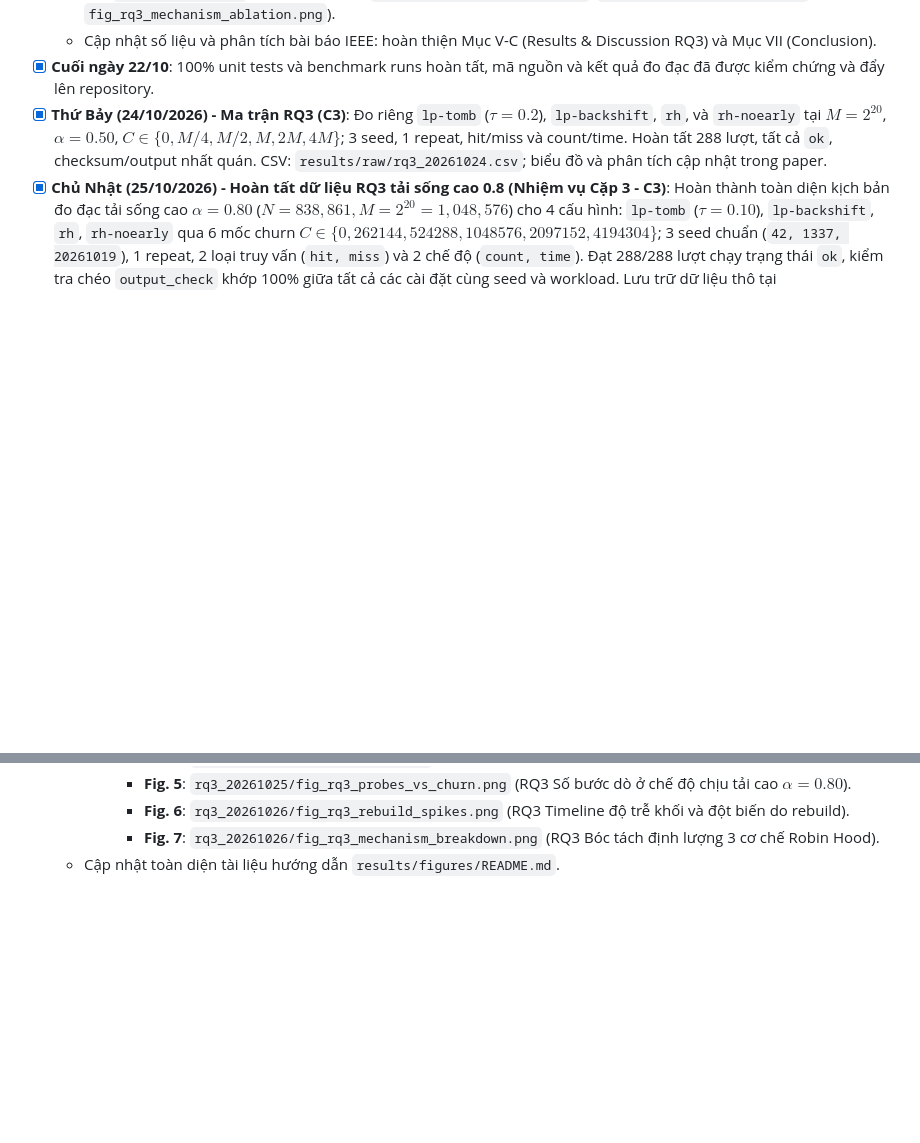
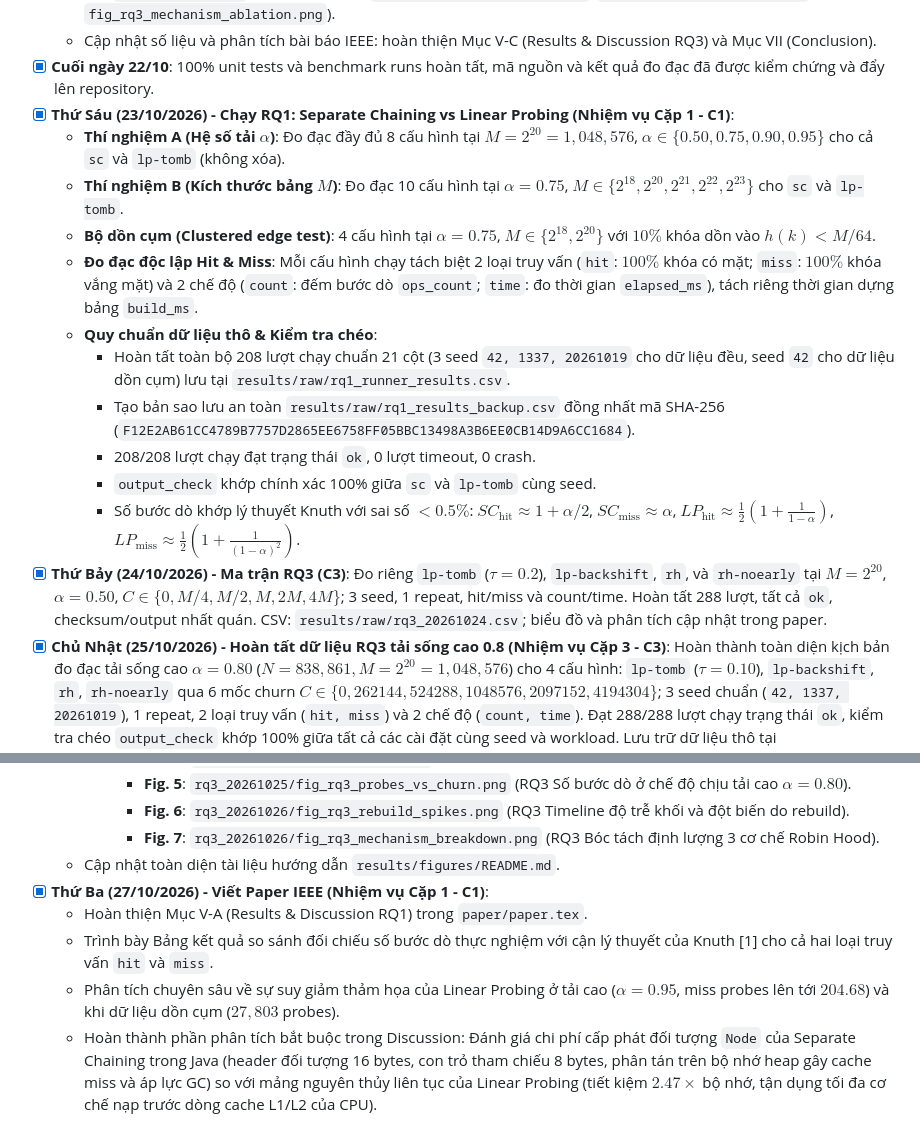
Before and after one commit to Duy-QE200054/Nhom1_CSD, a Markdown page: PHAN_CONG.md, 2 parts joined by grey strips. Drawn GitHub-style; blank space fills up the shorter version.

```diff
--- a/PHAN_CONG.md
+++ b/PHAN_CONG.md
@@ -40,6 +40,17 @@
   - Cài đặt script vẽ đồ thị tự động `bench/plot_figures.py` (SV 6 phụ trách): xuất 3 biểu đồ chuẩn IEEE độ phân giải cao vào `results/figures/` phục vụ bài báo (`fig_rq3_probes_vs_churn.png`, `fig_rq3_lookup_latency.png`, `fig_rq3_mechanism_ablation.png`).
   - Cập nhật số liệu và phân tích bài báo IEEE: hoàn thiện Mục V-C (Results & Discussion RQ3) và Mục VII (Conclusion).
 - [x] **Cuối ngày 22/10**: 100% unit tests và benchmark runs hoàn tất, mã nguồn và kết quả đo đạc đã được kiểm chứng và đẩy lên repository.
+- [x] **Thứ Sáu (23/10/2026) - Chạy RQ1: Separate Chaining vs Linear Probing (Nhiệm vụ Cặp 1 - C1)**:
+  - **Thí nghiệm A (Hệ số tải $\alpha$)**: Đo đạc đầy đủ 8 cấu hình tại $M = 2^{20} = 1,048,576$, $\alpha \in \{0.50, 0.75, 0.90, 0.95\}$ cho cả `sc` và `lp-tomb` (không xóa).
+  - **Thí nghiệm B (Kích thước bảng $M$)**: Đo đạc 10 cấu hình tại $\alpha = 0.75$, $M \in \{2^{18}, 2^{20}, 2^{21}, 2^{22}, 2^{23}\}$ cho `sc` và `lp-tomb`.
+  - **Bộ dồn cụm (Clustered edge test)**: 4 cấu hình tại $\alpha = 0.75$, $M \in \{2^{18}, 2^{20}\}$ với $10\%$ khóa dồn vào $h(k) < M/64$.
+  - **Đo đạc độc lập Hit & Miss**: Mỗi cấu hình chạy tách biệt 2 loại truy vấn (`hit`: $100\%$ khóa có mặt; `miss`: $100\%$ khóa vắng mặt) và 2 chế độ (`count`: đếm bước dò `ops_count`; `time`: đo thời gian `elapsed_ms`), tách riêng thời gian dựng bảng `build_ms`.
+  - **Quy chuẩn dữ liệu thô & Kiểm tra chéo**:
+    - Hoàn tất toàn bộ 208 lượt chạy chuẩn 21 cột (3 seed `42, 1337, 20261019` cho dữ liệu đều, seed `42` cho dữ liệu dồn cụm) lưu tại `results/raw/rq1_runner_results.csv`.
+    - Tạo bản sao lưu an toàn `results/raw/rq1_results_backup.csv` đồng nhất mã SHA-256 (`F12E2AB61CC4789B7757D2865EE6758FF05BBC13498A3B6EE0CB14D9A6CC1684`).
+    - 208/208 lượt chạy đạt trạng thái `ok`, 0 lượt timeout, 0 crash.
+    - `output_check` khớp chính xác 100% giữa `sc` và `lp-tomb` cùng seed.
+    - Số bước dò khớp lý thuyết Knuth với sai số $< 0.5\%$: $SC_{\text{hit}} \approx 1 + \alpha/2$, $SC_{\text{miss}} \approx \alpha$, $LP_{\text{hit}} \approx \frac{1}{2}(1 + \frac{1}{1-\alpha})$, $LP_{\text{miss}} \approx \frac{1}{2}(1 + \frac{1}{(1-\alpha)^2})$.
 - [x] **Thứ Bảy (24/10/2026) - Ma trận RQ3 (C3)**: Đo riêng `lp-tomb` ($\tau=0.2$), `lp-backshift`, `rh`, và `rh-noearly` tại $M=2^{20}$, $\alpha=0.50$, $C \in \{0, M/4, M/2, M, 2M, 4M\}$; 3 seed, 1 repeat, hit/miss và count/time. Hoàn tất 288 lượt, tất cả `ok`, checksum/output nhất quán. CSV: `results/raw/rq3_20261024.csv`; biểu đồ và phân tích cập nhật trong paper.
 - [x] **Chủ Nhật (25/10/2026) - Hoàn tất dữ liệu RQ3 tải sống cao 0.8 (Nhiệm vụ Cặp 3 - C3)**: Hoàn thành toàn diện kịch bản đo đạc tải sống cao $\alpha = 0.80$ ($N = 838,861, M = 2^{20} = 1,048,576$) cho 4 cấu hình: `lp-tomb` ($\tau = 0.10$), `lp-backshift`, `rh`, `rh-noearly` qua 6 mốc churn $C \in \{0, 262144, 524288, 1048576, 2097152, 4194304\}$; 3 seed chuẩn (`42, 1337, 20261019`), 1 repeat, 2 loại truy vấn (`hit, miss`) và 2 chế độ (`count, time`). Đạt 288/288 lượt chạy trạng thái `ok`, kiểm tra chéo `output_check` khớp 100% giữa tất cả các cài đặt cùng seed và workload. Lưu trữ dữ liệu thô tại `results/raw/rq3_20261025.csv`, tạo bản sao lưu an toàn `results/raw/rq3_results_backup_20261025.csv` đáp ứng mốc kiểm soát M5, xuất bộ biểu đồ tại `results/figures/rq3_20261025/` và cập nhật bài báo IEEE.
 - [x] **Chủ Nhật (25/10/2026) - Hoàn tất dữ liệu & Nghiệm thu mốc [Cả nhóm] cho RQ2 (Nhiệm vụ Cặp 2 - C2)**:
@@ -89,3 +100,8 @@
       + **Fig. 6**: `rq3_20261026/fig_rq3_rebuild_spikes.png` (RQ3 Timeline độ trễ khối và đột biến do rebuild).
       + **Fig. 7**: `rq3_20261026/fig_rq3_mechanism_breakdown.png` (RQ3 Bóc tách định lượng 3 cơ chế Robin Hood).
   - Cập nhật toàn diện tài liệu hướng dẫn `results/figures/README.md`.
+- [x] **Thứ Ba (27/10/2026) - Viết Paper IEEE (Nhiệm vụ Cặp 1 - C1)**:
+  - Hoàn thiện Mục V-A (Results & Discussion RQ1) trong `paper/paper.tex`.
+  - Trình bày Bảng kết quả so sánh đối chiếu số bước dò thực nghiệm với cận lý thuyết của Knuth [1] cho cả hai loại truy vấn `hit` và `miss`.
+  - Phân tích chuyên sâu về sự suy giảm thảm họa của Linear Probing ở tải cao ($\alpha = 0.95$, miss probes lên tới $204.68$) và khi dữ liệu dồn cụm ($27,803$ probes).
+  - Hoàn thành phần phân tích bắt buộc trong Discussion: Đánh giá chi phí cấp phát đối tượng `Node` của Separate Chaining trong Java (header đối tượng 16 bytes, con trỏ tham chiếu 8 bytes, phân tán trên bộ nhớ heap gây cache miss và áp lực GC) so với mảng nguyên thủy liên tục của Linear Probing (tiết kiệm $2.47\times$ bộ nhớ, tận dụng tối đa cơ chế nạp trước dòng cache L1/L2 của CPU).
```
